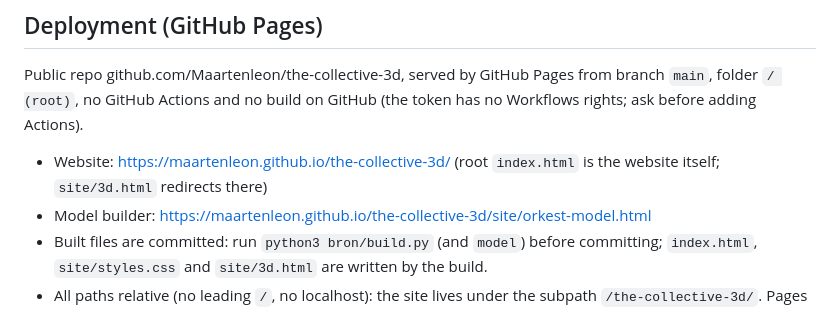
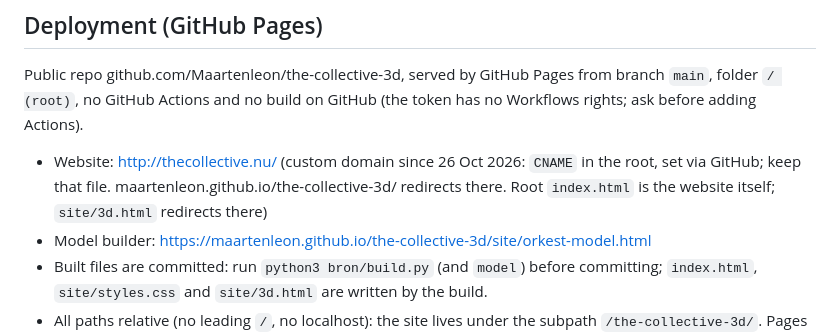
Before and after one commit to Maartenleon/the-collective-3d, a Markdown page: CLAUDE.md, the part around the change. Drawn GitHub-style.

Commit message:
CLAUDE.md: the site now lives on thecollective.nu
Co-Authored-By: Claude Opus 5.5 <noreply@anthropic.com>

```diff
--- a/CLAUDE.md
+++ b/CLAUDE.md
@@ -134,7 +134,7 @@ Measure before and after any change to the scene, the people or the frame loop:
 
 Public repo github.com/Maartenleon/the-collective-3d, served by GitHub Pages from branch `main`, folder `/ (root)`, no GitHub Actions and no build on GitHub (the token has no Workflows rights; ask before adding Actions).
 
-- Website: https://maartenleon.github.io/the-collective-3d/ (root `index.html` is the website itself; `site/3d.html` redirects there)
+- Website: http://thecollective.nu/ (custom domain since 26 Oct 2026: `CNAME` in the root, set via GitHub; keep that file. maartenleon.github.io/the-collective-3d/ redirects there. Root `index.html` is the website itself; `site/3d.html` redirects there)
 - Model builder: https://maartenleon.github.io/the-collective-3d/site/orkest-model.html
 - Built files are committed: run `python3 bron/build.py` (and `model`) before committing; `index.html`, `site/styles.css` and `site/3d.html` are written by the build.
 - All paths relative (no leading `/`, no localhost): the site lives under the subpath `/the-collective-3d/`. Pages is case-sensitive, macOS is not: keep file names and references lowercase and identical.
```
